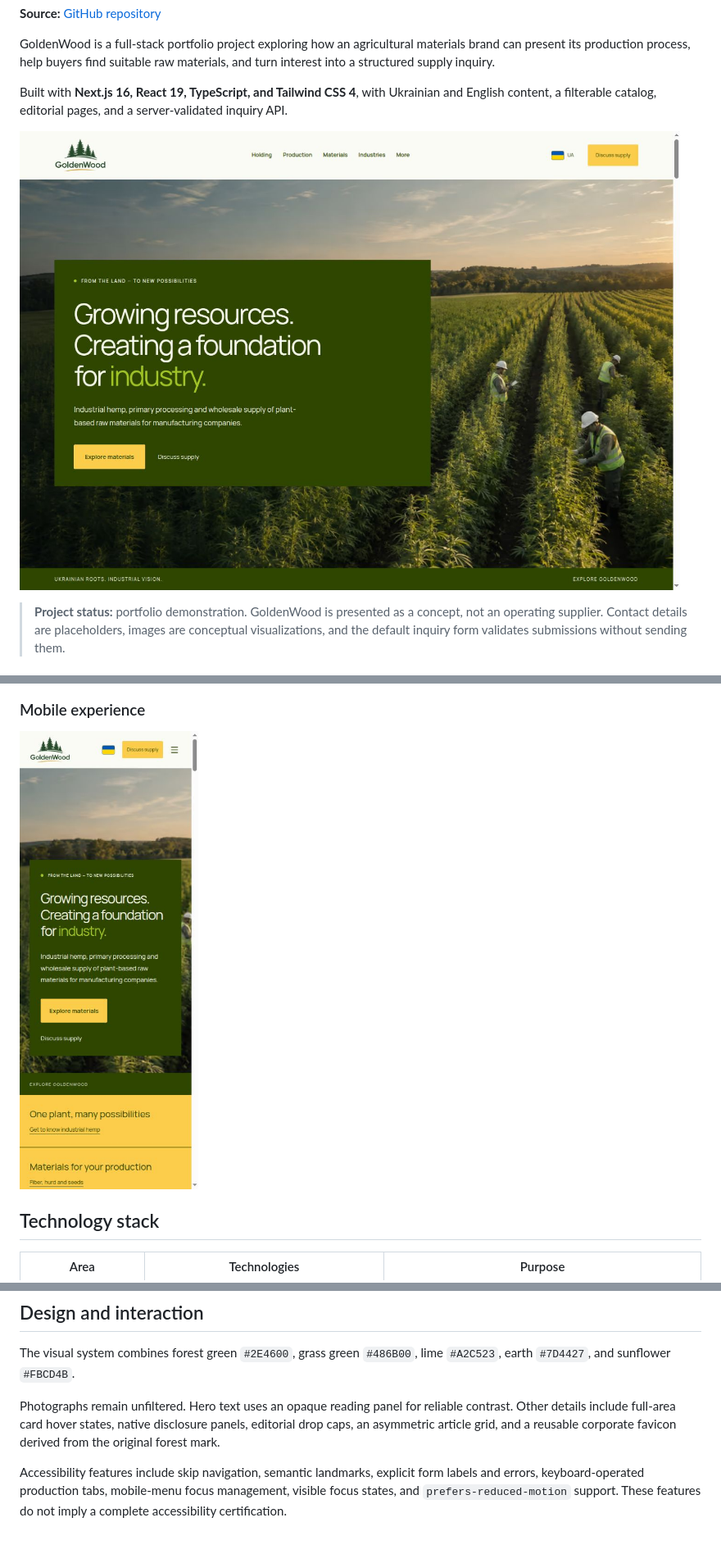
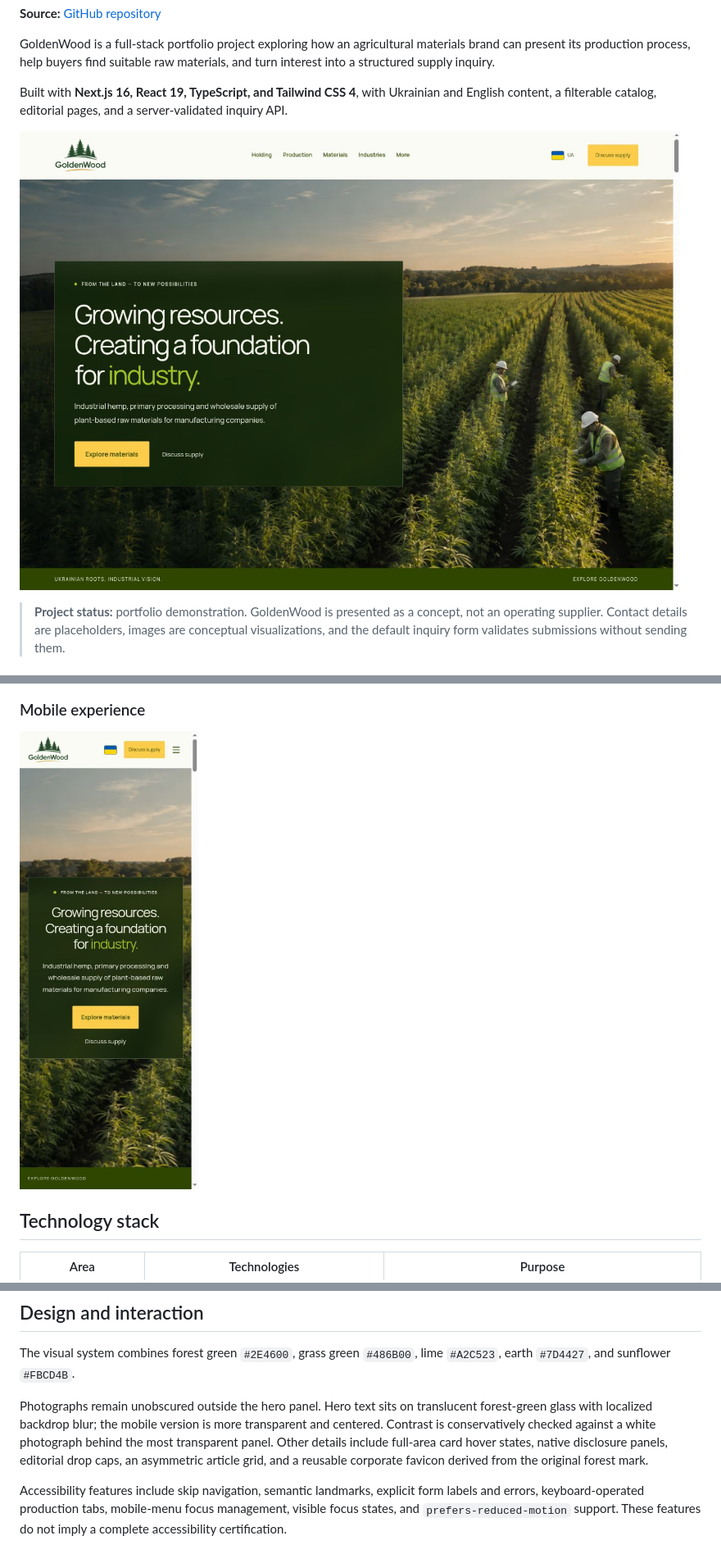
Before and after one commit to OlhaKhodakivska/GOLDENWOOD, a Markdown page: README.md, 3 parts joined by grey strips. Shown at 82% size. Drawn GitHub-style; pictures changed too: docs/screenshots/home-desktop.png, docs/screenshots/home-mobile.png.

Commit message:
Refine glass hero and responsive typography; fix editorial text collisions

```diff
--- a/README.md
+++ b/README.md
@@ -96,7 +96,7 @@ The default `/` route redirects to `/uk`. Equivalent English routes live under `
 
 The visual system combines forest green `#2E4600`, grass green `#486B00`, lime `#A2C523`, earth `#7D4427`, and sunflower `#FBCD4B`.
 
-Photographs remain unfiltered. Hero text uses an opaque reading panel for reliable contrast. Other details include full-area card hover states, native disclosure panels, editorial drop caps, an asymmetric article grid, and a reusable corporate favicon derived from the original forest mark.
+Photographs remain unobscured outside the hero panel. Hero text sits on translucent forest-green glass with localized backdrop blur; the mobile version is more transparent and centered. Contrast is conservatively checked against a white photograph behind the most transparent panel. Other details include full-area card hover states, native disclosure panels, editorial drop caps, an asymmetric article grid, and a reusable corporate favicon derived from the original forest mark.
 
 Accessibility features include skip navigation, semantic landmarks, explicit form labels and errors, keyboard-operated production tabs, mobile-menu focus management, visible focus states, and `prefers-reduced-motion` support. These features do not imply a complete accessibility certification.
 
```
Also changed, not shown: VALIDATION.md (+14 -0 lines), validation/screenshots/editorial-desktop.png (added), validation/screenshots/hero-desktop.png (added), validation/screenshots/hero-mobile.png (added), 5 other files.
